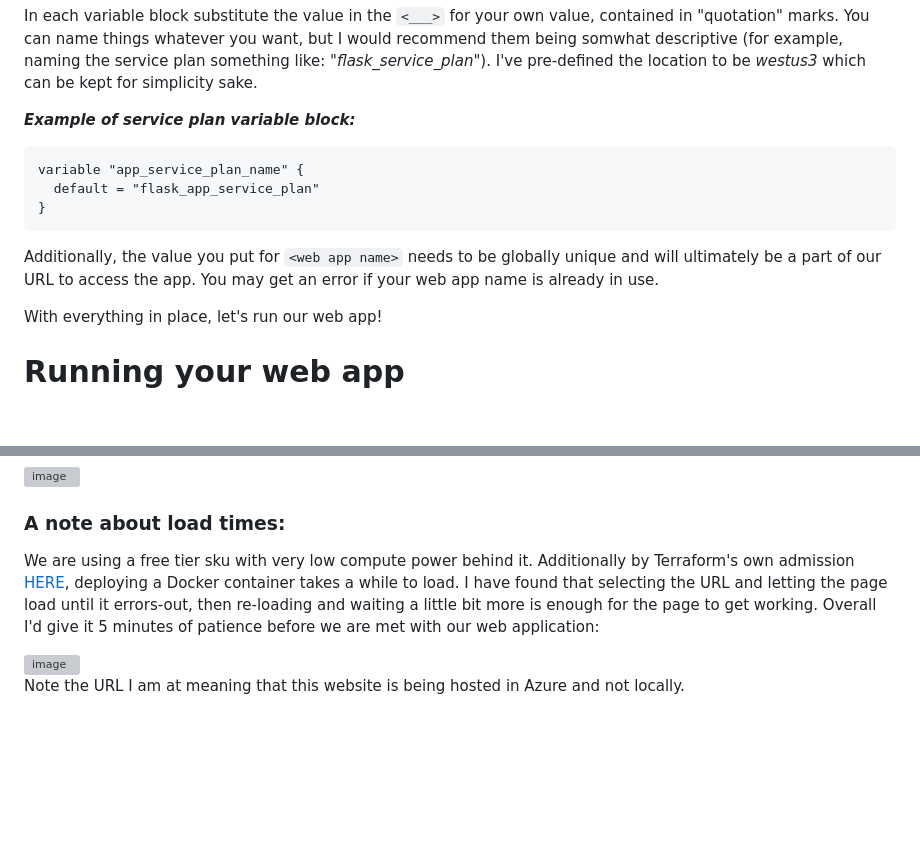
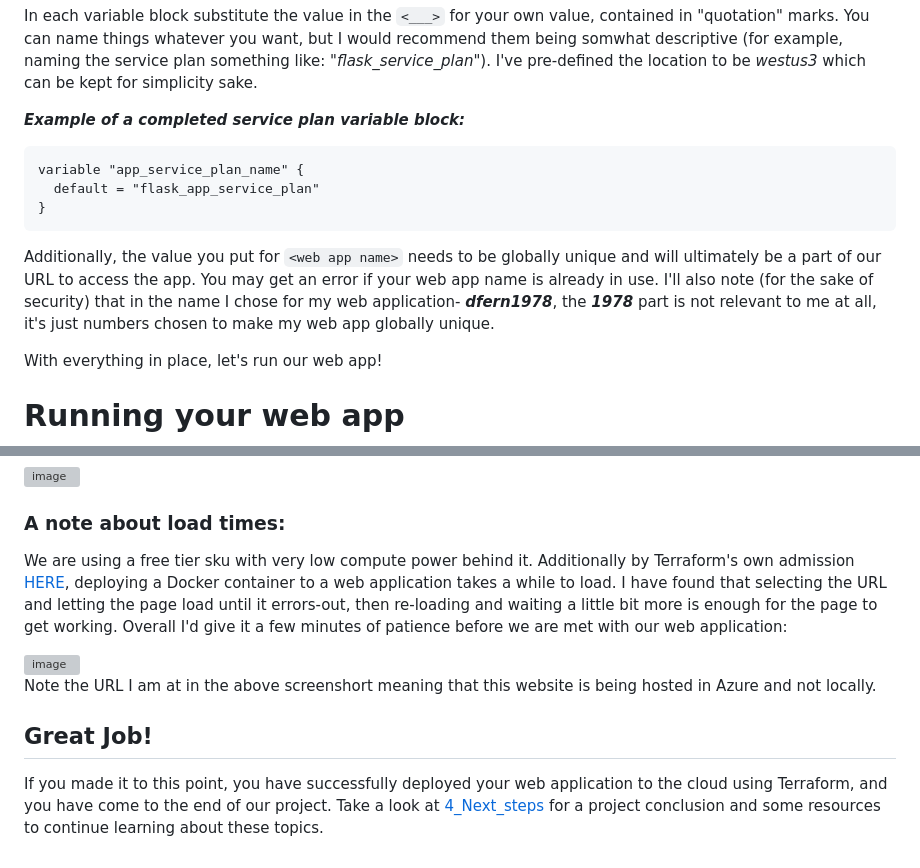
Before and after one commit to dk-fern/flaskWebApp-with-docker, a Markdown page: Project Guide/3_Terraform.md, 2 parts joined by grey strips. Drawn GitHub-style; blank space fills up the shorter version; grey boxes are pictures that could not be loaded.

````diff
--- a/Project Guide/3_Terraform.md
+++ b/Project Guide/3_Terraform.md
@@ -176,7 +178,7 @@ variable "docker_image_name" {
 
 In each variable block substitute the value in the `<___>` for your own value, contained in "quotation" marks. You can name things whatever you want, but I would recommend them being somwhat descriptive (for example, naming the service plan something like: *"flask_service_plan"*). I've pre-defined the location to be *westus3* which can be kept for simplicity sake.
 
-***Example of service plan variable block:***
+***Example of a completed service plan variable block:***
 ```terraform
 variable "app_service_plan_name" {
   default = "flask_app_service_plan"
@@ -184,7 +186,7 @@ variable "app_service_plan_name" {
 ```
 
 
-Additionally, the value you put for `<web app name>` needs to be globally unique and will ultimately be a part of our URL to access the app. You may get an error if your web app name is already in use.
+Additionally, the value you put for `<web app name>` needs to be globally unique and will ultimately be a part of our URL to access the app. You may get an error if your web app name is already in use. I'll also note (for the sake of security) that in the name I chose for my web application- ***dfern1978***, the ***1978*** part is not relevant to me at all, it's just numbers chosen to make my web app globally unique.
 
 With everything in place, let's run our web app!
 
@@ -209,8 +211,11 @@ You should see in your terminal after the ***apply*** finishes, there is a URL (
 <img width="237" alt="image" src="https://github.com/dk-fern/flaskWebApp-with-docker/assets/110493897/35d2c086-7e51-4848-b722-dc0c1c3babfb">
 
 ### A note about load times:
-We are using a free tier sku with very low compute power behind it. Additionally by Terraform's own admission [HERE](https://github.com/hashicorp/terraform-provider-azurerm/blob/main/examples/app-service/docker-basic/README.md), deploying a Docker container takes a while to load. I have found that selecting the URL and letting the page load until it errors-out, then re-loading and waiting a little bit more is enough for the page to get working. Overall I'd give it 5 minutes of patience before we are met with our web application:
+We are using a free tier sku with very low compute power behind it. Additionally by Terraform's own admission [HERE](https://github.com/hashicorp/terraform-provider-azurerm/blob/main/examples/app-service/docker-basic/README.md), deploying a Docker container to a web application takes a while to load. I have found that selecting the URL and letting the page load until it errors-out, then re-loading and waiting a little bit more is enough for the page to get working. Overall I'd give it a few minutes of patience before we are met with our web application:
 
 <img width="1187" alt="image" src="https://github.com/dk-fern/flaskWebApp-with-docker/assets/110493897/e6889ade-eb24-4331-a711-da956d93056c">
 
-Note the URL I am at meaning that this website is being hosted in Azure and not locally.
+Note the URL I am at in the above screenshort meaning that this website is being hosted in Azure and not locally.
+
+## Great Job!
+If you made it to this point, you have successfully deployed your web application to the cloud using Terraform, and you have come to the end of our project. Take a look at [4_Next_steps](https://github.com/dk-fern/flaskWebApp-with-docker/blob/main/Project%20Guide/4_Next_Steps.md) for a project conclusion and some resources to continue learning about these topics.
````
Also changed, not shown: other parts of Project Guide/3_Terraform.md (+3 -1 lines).
